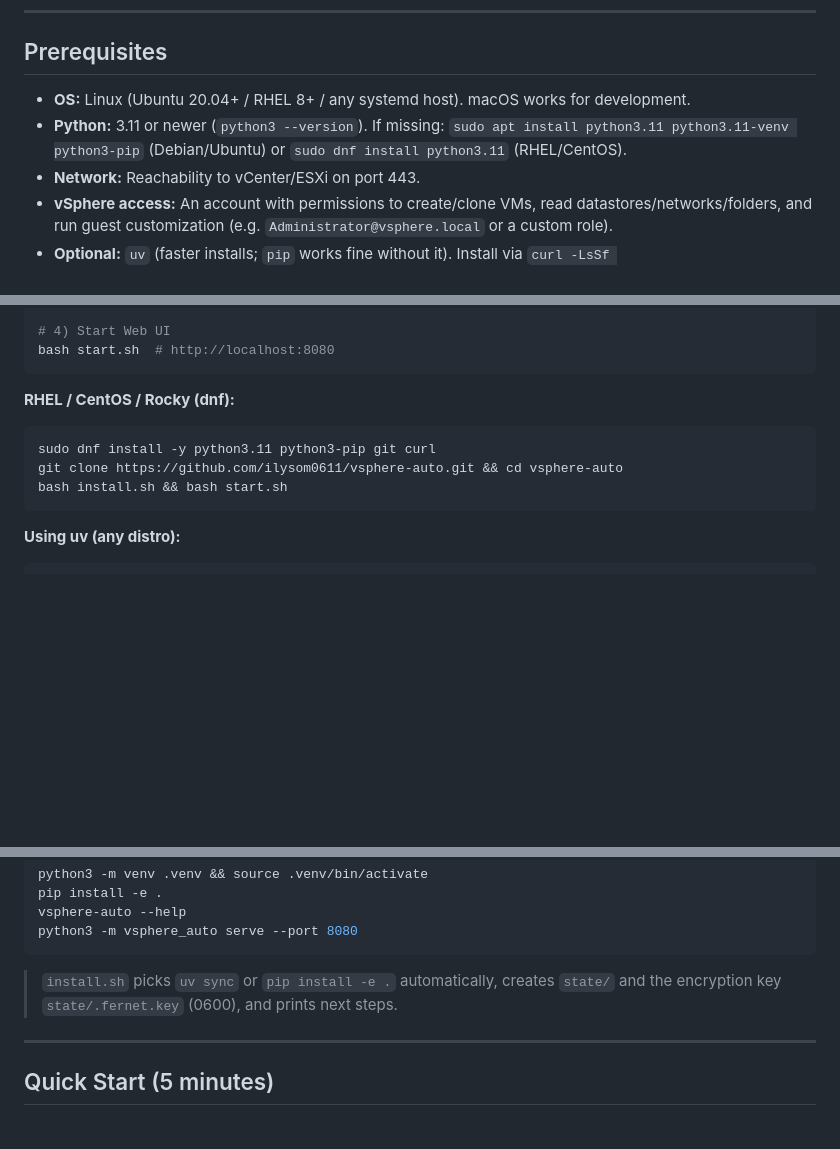
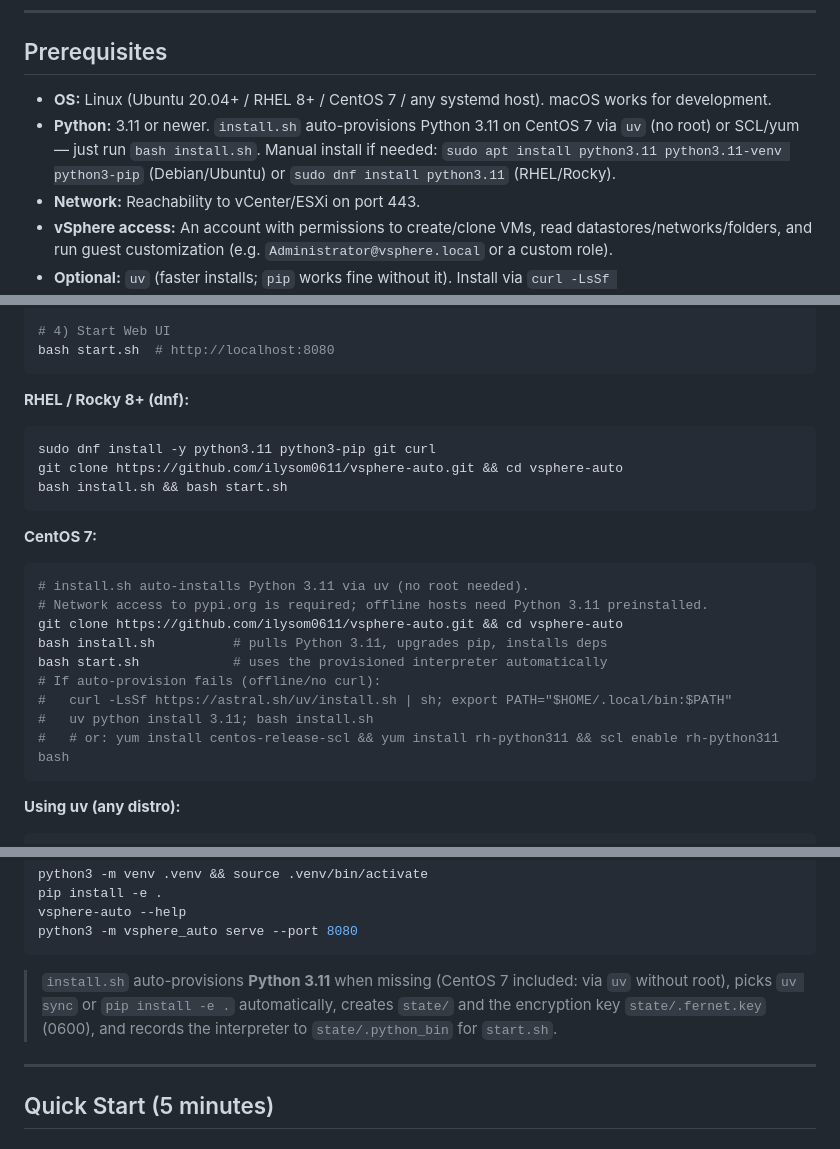
Before and after one commit to ilysom0611/vsphere-auto, a Markdown page: README.md, 3 parts joined by grey strips. GitHub-like rendering; blank space fills up the shorter version.

Commit message:
docs: document CentOS 7 auto Python provisioning and standalone install steps
Co-Authored-By: Claude <noreply@anthropic.com>

````diff
--- a/README.md
+++ b/README.md
@@ -8,8 +8,9 @@ Automated, **Linux-first** batch VM deployment for **vSphere (vCenter / ESXi)**.
 
 ## Prerequisites
 
-- **OS:** Linux (Ubuntu 20.04+ / RHEL 8+ / any systemd host). macOS works for development.
-- **Python:** 3.11 or newer (`python3 --version`). If missing: `sudo apt install python3.11 python3.11-venv python3-pip` (Debian/Ubuntu) or `sudo dnf install python3.11` (RHEL/CentOS).
+- **OS:** Linux (Ubuntu 20.04+ / RHEL 8+ / CentOS 7 / any systemd host). macOS works for development.
+- **Python:** 3.11 or newer. `install.sh` auto-provisions Python 3.11 on CentOS 7 via `uv` (no root) or SCL/yum — just run `bash install.sh`.
+  Manual install if needed: `sudo apt install python3.11 python3.11-venv python3-pip` (Debian/Ubuntu) or `sudo dnf install python3.11` (RHEL/Rocky).
 - **Network:** Reachability to vCenter/ESXi on port 443.
 - **vSphere access:** An account with permissions to create/clone VMs, read datastores/networks/folders, and run guest customization (e.g. `Administrator@vsphere.local` or a custom role).
 - **Optional:** `uv` (faster installs; `pip` works fine without it). Install via `curl -LsSf https://astral.sh/uv/install.sh | sh`.
@@ -87,12 +88,26 @@ vsphere-auto --help
 bash start.sh  # http://localhost:8080
 ```
 
-**RHEL / CentOS / Rocky (dnf):**
+**RHEL / Rocky 8+ (dnf):**
 
 ```bash
 sudo dnf install -y python3.11 python3-pip git curl
 git clone https://github.com/ilysom0611/vsphere-auto.git && cd vsphere-auto
 bash install.sh && bash start.sh
+```
+
+**CentOS 7:**
+
+```bash
+# install.sh auto-installs Python 3.11 via uv (no root needed).
+# Network access to pypi.org is required; offline hosts need Python 3.11 preinstalled.
+git clone https://github.com/ilysom0611/vsphere-auto.git && cd vsphere-auto
+bash install.sh          # pulls Python 3.11, upgrades pip, installs deps
+bash start.sh            # uses the provisioned interpreter automatically
+# If auto-provision fails (offline/no curl):
+#   curl -LsSf https://astral.sh/uv/install.sh | sh; export PATH="$HOME/.local/bin:$PATH"
+#   uv python install 3.11; bash install.sh
+#   # or: yum install centos-release-scl && yum install rh-python311 && scl enable rh-python311 bash
 ```
 
 **Using uv (any distro):**
@@ -115,7 +130,7 @@ vsphere-auto --help
 python3 -m vsphere_auto serve --port 8080
 ```
 
-> `install.sh` picks `uv sync` or `pip install -e .` automatically, creates `state/` and the encryption key `state/.fernet.key` (0600), and prints next steps.
+> `install.sh` auto-provisions **Python 3.11** when missing (CentOS 7 included: via `uv` without root), picks `uv sync` or `pip install -e .` automatically, creates `state/` and the encryption key `state/.fernet.key` (0600), and records the interpreter to `state/.python_bin` for `start.sh`.
 
 ---
 
````
